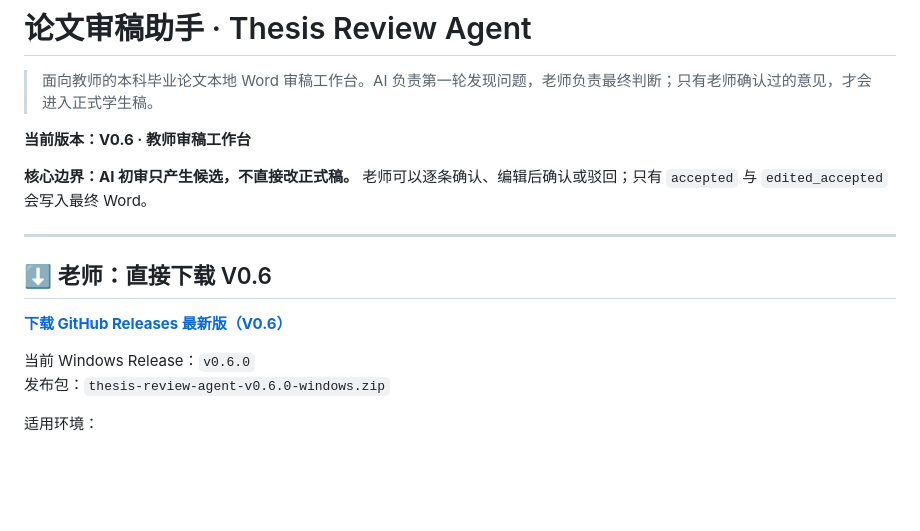
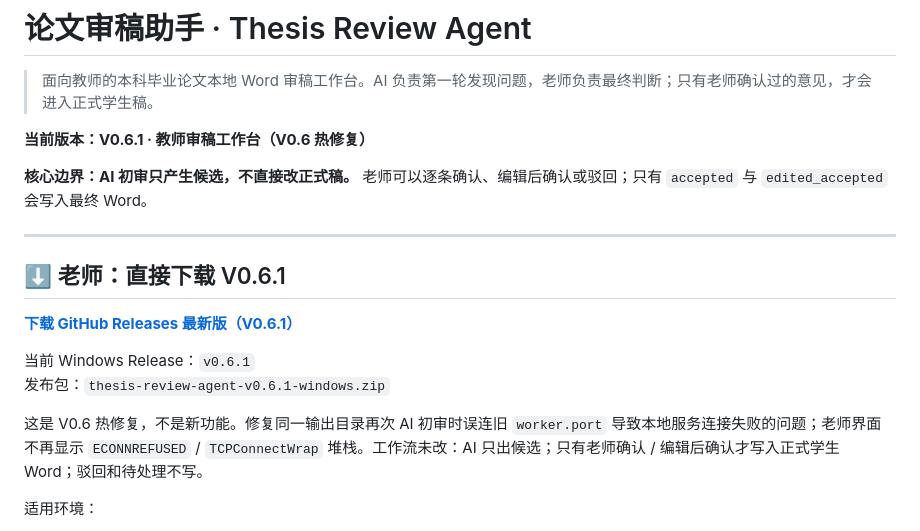
Before and after one commit to Dionysianspirit/thesis-review-agent, a Markdown page: README.md, the part around the change. Drawn GitHub-style; blank space fills up the shorter version.

Commit message:
docs: point teachers to V0.6.1 hotfix release

```diff
--- a/README.md
+++ b/README.md
@@ -2,18 +2,20 @@
 
 > 面向教师的本科毕业论文本地 Word 审稿工作台。AI 负责第一轮发现问题，老师负责最终判断；只有老师确认过的意见，才会进入正式学生稿。
 
-**当前版本：V0.6 · 教师审稿工作台**
+**当前版本：V0.6.1 · 教师审稿工作台（V0.6 热修复）**
 
 **核心边界：AI 初审只产生候选，不直接改正式稿。** 老师可以逐条确认、编辑后确认或驳回；只有 `accepted` 与 `edited_accepted` 会写入最终 Word。
 
 ---
 
-## ⬇️ 老师：直接下载 V0.6
+## ⬇️ 老师：直接下载 V0.6.1
 
-**[下载 GitHub Releases 最新版（V0.6）](https://github.com/Dionysianspirit/thesis-review-agent/releases/latest)**
+**[下载 GitHub Releases 最新版（V0.6.1）](https://github.com/Dionysianspirit/thesis-review-agent/releases/latest)**
 
-当前 Windows Release：`v0.6.0`
-发布包：`thesis-review-agent-v0.6.0-windows.zip`
+当前 Windows Release：`v0.6.1`
+发布包：`thesis-review-agent-v0.6.1-windows.zip`
+
+这是 V0.6 热修复，不是新功能。修复同一输出目录再次 AI 初审时误连旧 `worker.port` 导致本地服务连接失败的问题；老师界面不再显示 `ECONNREFUSED` / `TCPConnectWrap` 堆栈。工作流未改：AI 只出候选；只有老师确认 / 编辑后确认才写入正式学生 Word；驳回和待处理不写。
 
 适用环境：
 
```
